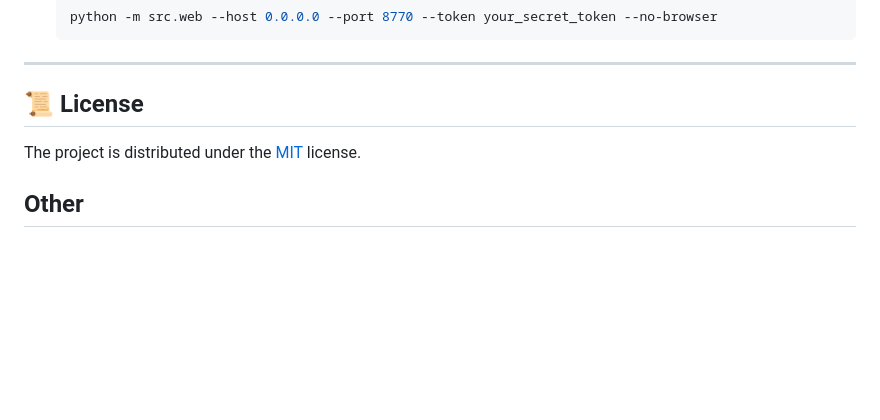
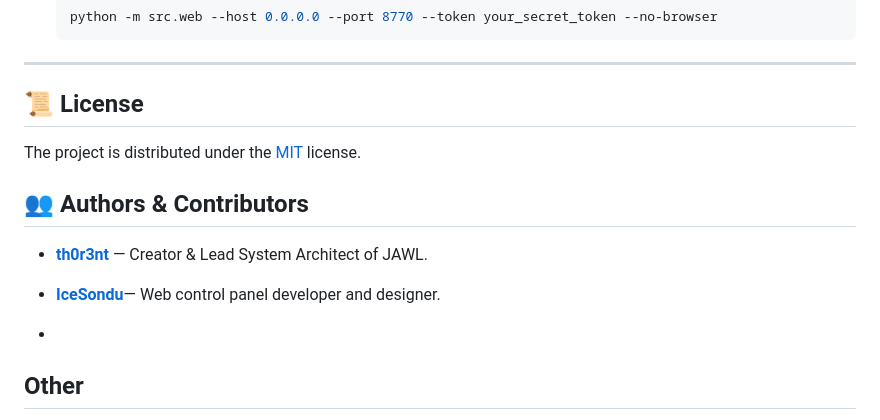
Before and after one commit to th0r3nt/JAWL, a Markdown page: README.md, the part around the change. GitHub-like rendering; blank space fills up the shorter version.

Commit message:
update authors

```diff
--- a/README.md
+++ b/README.md
@@ -115,5 +115,11 @@ python jawl.py
 ## 📜 License
 The project is distributed under the [MIT](LICENSE) license.
 
+## 👥 Authors & Contributors
+
+* **[th0r3nt](https://t.me/th0r3nt)** — Creator & Lead System Architect of JAWL.
+* **[IceSondu](https://github.com/IceSondu)**— Web control panel developer and designer.
+
+*
 ## Other
 The author of this framework (th0r3nt) has a [Telegram channel](https://t.me/VEGA_and_other_heresy), which often describes technical details and development updates.
```
